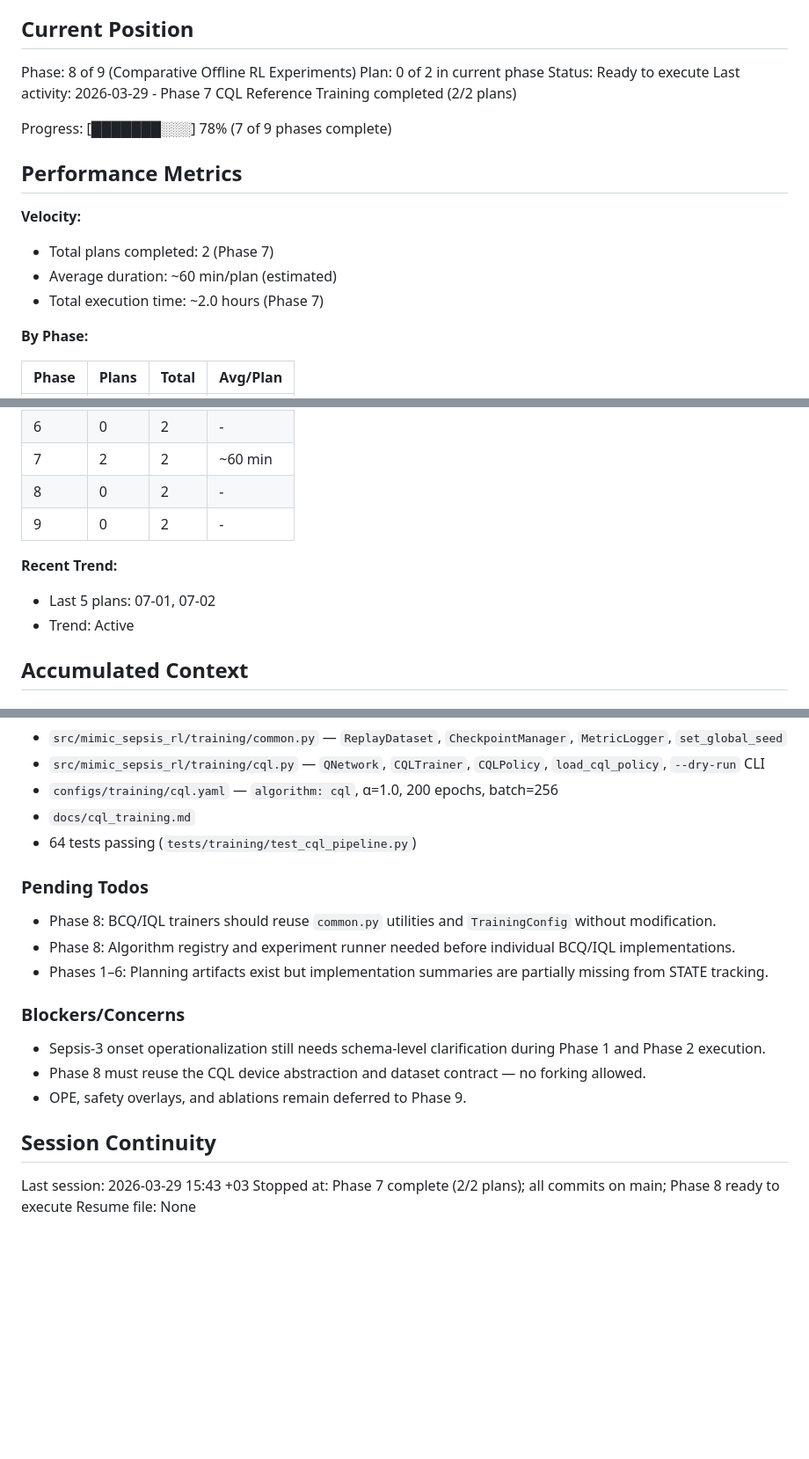
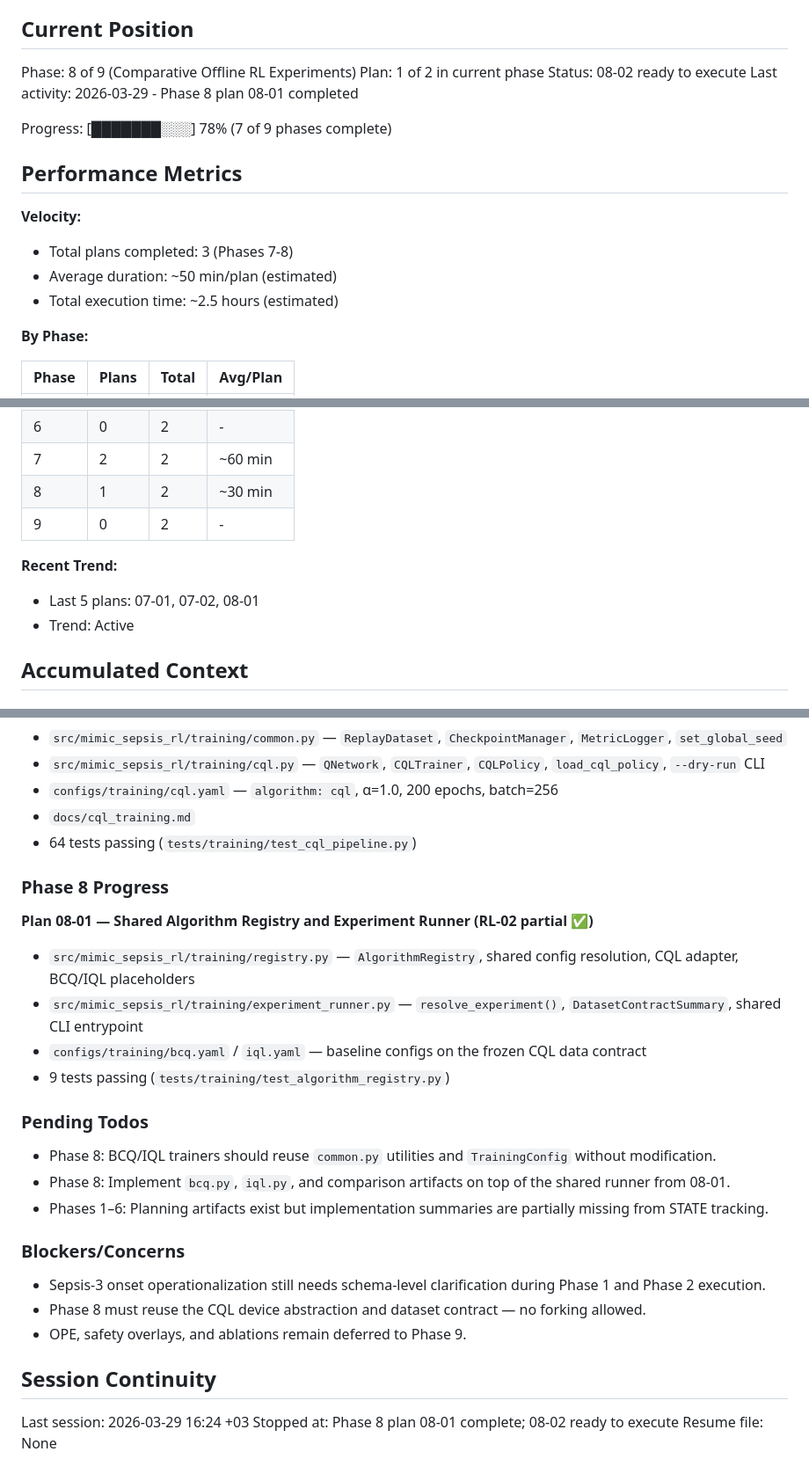
Before and after one commit to EnesDemir143/mimic-sepsis-drl, a Markdown page: .planning/STATE.md, 3 parts joined by grey strips. Shown at 88% size. Drawn GitHub-style; blank space fills up the shorter version.

Commit message:
docs(08-01): complete shared experiment surface plan
- add the 08-01 execution summary and verification record
- mark roadmap and state tracking for Phase 8 plan progress
- capture readiness for BCQ and IQL trainer implementation in 08-02

```diff
--- a/.planning/STATE.md
+++ b/.planning/STATE.md
@@ -10,18 +10,18 @@ See: .planning/PROJECT.md (updated 2026-03-28)
 ## Current Position
 
 Phase: 8 of 9 (Comparative Offline RL Experiments)
-Plan: 0 of 2 in current phase
-Status: Ready to execute
-Last activity: 2026-03-29 - Phase 7 CQL Reference Training completed (2/2 plans)
+Plan: 1 of 2 in current phase
+Status: 08-02 ready to execute
+Last activity: 2026-03-29 - Phase 8 plan 08-01 completed
 
 Progress: [███████░░░] 78% (7 of 9 phases complete)
 
 ## Performance Metrics
 
 **Velocity:**
-- Total plans completed: 2 (Phase 7)
-- Average duration: ~60 min/plan (estimated)
-- Total execution time: ~2.0 hours (Phase 7)
+- Total plans completed: 3 (Phases 7-8)
+- Average duration: ~50 min/plan (estimated)
+- Total execution time: ~2.5 hours (estimated)
 
 **By Phase:**
 
@@ -34,11 +34,11 @@ Progress: [███████░░░] 78% (7 of 9 phases complete)
 | 5 | 0 | 2 | - |
 | 6 | 0 | 2 | - |
 | 7 | 2 | 2 | ~60 min |
-| 8 | 0 | 2 | - |
+| 8 | 1 | 2 | ~30 min |
 | 9 | 0 | 2 | - |
 
 **Recent Trend:**
-- Last 5 plans: 07-01, 07-02
+- Last 5 plans: 07-01, 07-02, 08-01
 - Trend: Active
 
 ## Accumulated Context
@@ -71,10 +71,18 @@ Recent decisions affecting current work:
 - `docs/cql_training.md`
 - 64 tests passing (`tests/training/test_cql_pipeline.py`)
 
+### Phase 8 Progress
+
+**Plan 08-01 — Shared Algorithm Registry and Experiment Runner (RL-02 partial ✅)**
+- `src/mimic_sepsis_rl/training/registry.py` — `AlgorithmRegistry`, shared config resolution, CQL adapter, BCQ/IQL placeholders
+- `src/mimic_sepsis_rl/training/experiment_runner.py` — `resolve_experiment()`, `DatasetContractSummary`, shared CLI entrypoint
+- `configs/training/bcq.yaml` / `iql.yaml` — baseline configs on the frozen CQL data contract
+- 9 tests passing (`tests/training/test_algorithm_registry.py`)
+
 ### Pending Todos
 
 - Phase 8: BCQ/IQL trainers should reuse `common.py` utilities and `TrainingConfig` without modification.
-- Phase 8: Algorithm registry and experiment runner needed before individual BCQ/IQL implementations.
+- Phase 8: Implement `bcq.py`, `iql.py`, and comparison artifacts on top of the shared runner from 08-01.
 - Phases 1–6: Planning artifacts exist but implementation summaries are partially missing from STATE tracking.
 
 ### Blockers/Concerns
@@ -85,6 +93,6 @@ Recent decisions affecting current work:
 
 ## Session Continuity
 
-Last session: 2026-03-29 15:43 +03
-Stopped at: Phase 7 complete (2/2 plans); all commits on main; Phase 8 ready to execute
+Last session: 2026-03-29 16:24 +03
+Stopped at: Phase 8 plan 08-01 complete; 08-02 ready to execute
 Resume file: None
```
Also changed, not shown: .planning/ROADMAP.md (+2 -2 lines), 1 other file.
